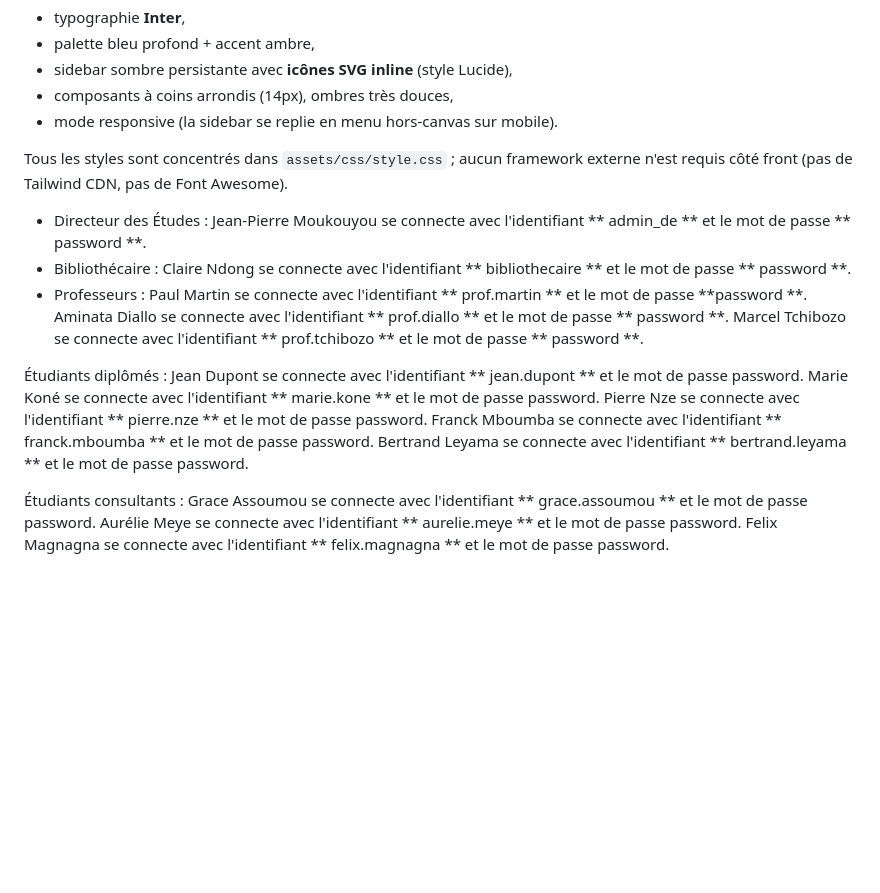
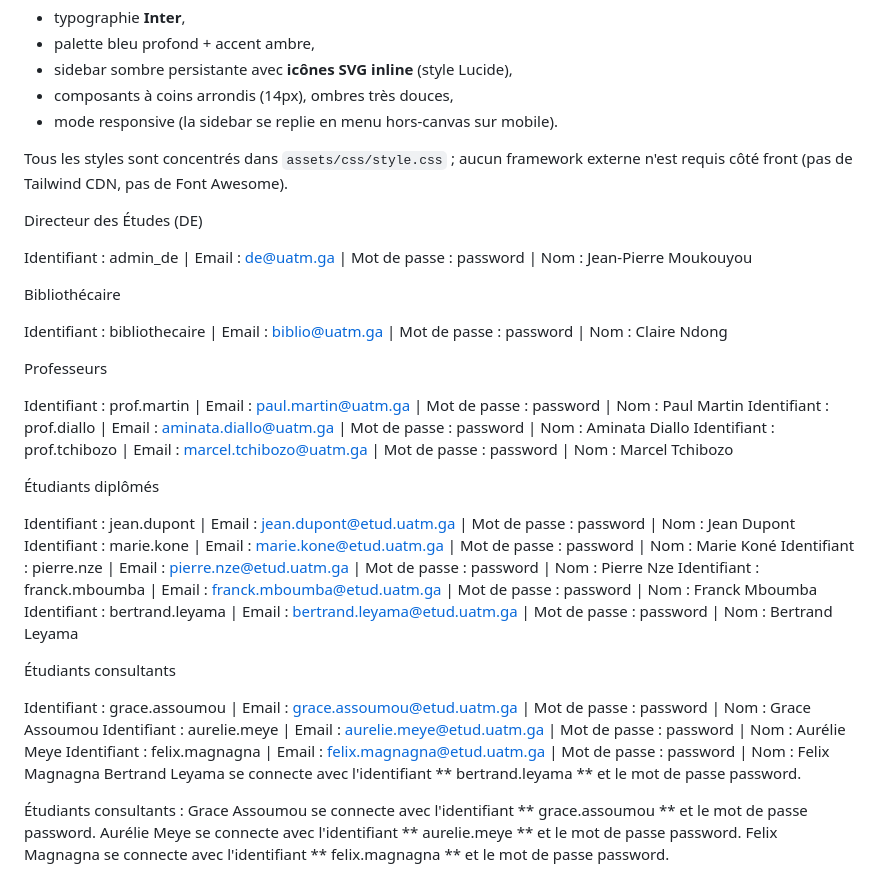
Before and after one commit to Ema2006nig/gestion_de_memoire_soutenus, a Markdown page: README.md, the part around the change. Rendered like a GitHub page; blank space fills up the shorter version.

```diff
--- a/README.md
+++ b/README.md
@@ -130,18 +130,33 @@ La charte visuelle a été entièrement refondue :
 Tous les styles sont concentrés dans `assets/css/style.css` ; aucun framework
 externe n'est requis côté front (pas de Tailwind CDN, pas de Font Awesome).
 
-- Directeur des Études : Jean-Pierre Moukouyou se connecte avec l'identifiant ** admin_de ** et le mot de passe ** password **.
-- Bibliothécaire : Claire Ndong se connecte avec l'identifiant ** bibliothecaire ** et le mot de passe ** password **.
-- Professeurs :
-Paul Martin se connecte avec l'identifiant ** prof.martin ** et le mot de passe **password **.
-Aminata Diallo se connecte avec l'identifiant ** prof.diallo ** et le mot de passe ** password **.
-Marcel Tchibozo se connecte avec l'identifiant ** prof.tchibozo ** et le mot de passe ** password **.
+Directeur des Études (DE)
 
-Étudiants diplômés :
-Jean Dupont se connecte avec l'identifiant ** jean.dupont ** et le mot de passe password.
-Marie Koné se connecte avec l'identifiant ** marie.kone ** et le mot de passe password.
-Pierre Nze se connecte avec l'identifiant ** pierre.nze ** et le mot de passe password.
-Franck Mboumba se connecte avec l'identifiant ** franck.mboumba ** et le mot de passe password.
+Identifiant : admin_de | Email : de@uatm.ga | Mot de passe : password | Nom : Jean-Pierre Moukouyou
+
+Bibliothécaire
+
+Identifiant : bibliothecaire | Email : biblio@uatm.ga | Mot de passe : password | Nom : Claire Ndong
+
+Professeurs
+
+Identifiant : prof.martin | Email : paul.martin@uatm.ga | Mot de passe : password | Nom : Paul Martin
+Identifiant : prof.diallo | Email : aminata.diallo@uatm.ga | Mot de passe : password | Nom : Aminata Diallo
+Identifiant : prof.tchibozo | Email : marcel.tchibozo@uatm.ga | Mot de passe : password | Nom : Marcel Tchibozo
+
+Étudiants diplômés
+
+Identifiant : jean.dupont | Email : jean.dupont@etud.uatm.ga | Mot de passe : password | Nom : Jean Dupont
+Identifiant : marie.kone | Email : marie.kone@etud.uatm.ga | Mot de passe : password | Nom : Marie Koné
+Identifiant : pierre.nze | Email : pierre.nze@etud.uatm.ga | Mot de passe : password | Nom : Pierre Nze
+Identifiant : franck.mboumba | Email : franck.mboumba@etud.uatm.ga | Mot de passe : password | Nom : Franck Mboumba
+Identifiant : bertrand.leyama | Email : bertrand.leyama@etud.uatm.ga | Mot de passe : password | Nom : Bertrand Leyama
+
+Étudiants consultants
+
+Identifiant : grace.assoumou | Email : grace.assoumou@etud.uatm.ga | Mot de passe : password | Nom : Grace Assoumou
+Identifiant : aurelie.meye | Email : aurelie.meye@etud.uatm.ga | Mot de passe : password | Nom : Aurélie Meye
+Identifiant : felix.magnagna | Email : felix.magnagna@etud.uatm.ga | Mot de passe : password | Nom : Felix Magnagna
 Bertrand Leyama se connecte avec l'identifiant ** bertrand.leyama ** et le mot de passe password.
 
 Étudiants consultants :
```
